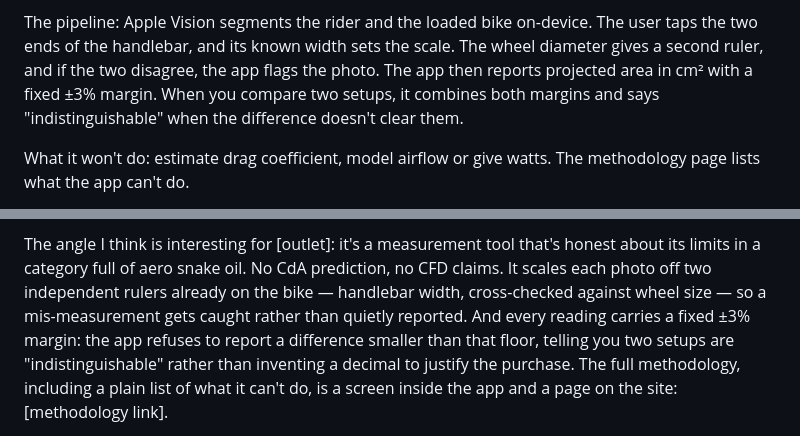
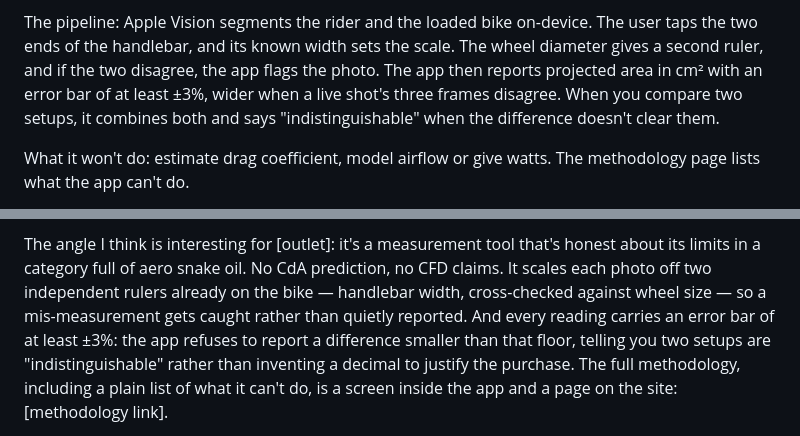
Before and after one commit to kahchan/get-tucked, a Markdown page: marketing/outreach-drafts.md, 2 parts joined by grey strips. GitHub-like rendering.

```diff
--- a/marketing/outreach-drafts.md
+++ b/marketing/outreach-drafts.md
@@ -174,7 +185,8 @@ phone photo can tell you with no depth sensor.
 The pipeline: Apple Vision segments the rider and the loaded bike on-device. The user taps the two
 ends of the handlebar, and its known width sets the scale. The wheel diameter gives a second
 ruler, and if the two disagree, the app flags the photo. The app then reports projected area in
-cm² with a fixed ±3% margin. When you compare two setups, it combines both margins and says
+cm² with an error bar of at least ±3%, wider when a live shot's three frames disagree. When
+you compare two setups, it combines both and says
 "indistinguishable" when the difference doesn't clear them.
 
 What it won't do: estimate drag coefficient, model airflow or give watts. The methodology page
@@ -209,7 +221,7 @@ The angle I think is interesting for [outlet]: it's a measurement tool that's ho
 its limits in a category full of aero snake oil. No CdA prediction, no CFD claims. It scales
 each photo off two independent rulers already on the bike — handlebar width, cross-checked
 against wheel size — so a mis-measurement gets caught rather than quietly reported. And every
-reading carries a fixed ±3% margin: the app refuses to report a difference smaller than that
+reading carries an error bar of at least ±3%: the app refuses to report a difference smaller than that
 floor, telling you two setups are "indistinguishable" rather than inventing a decimal to
 justify the purchase. The full methodology, including a plain list of what it can't do, is a
 screen inside the app and a page on the site: [methodology link].
```
Also changed, not shown: other parts of marketing/outreach-drafts.md (+25 -14 lines), marketing/outreach-sends.md (+2 -2 lines).
